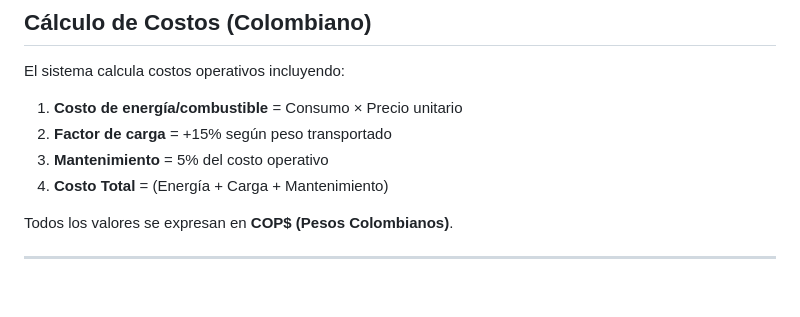
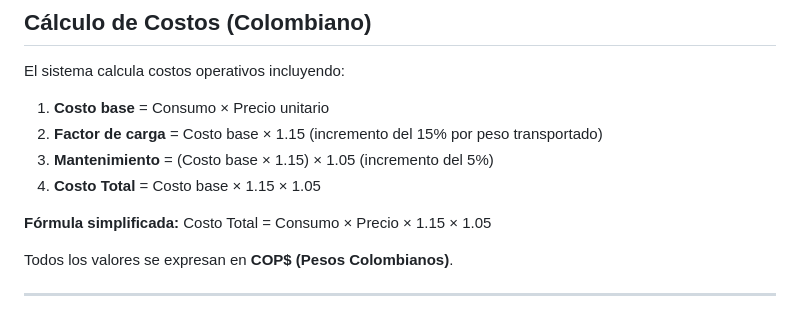
Before and after one commit to LuisNunez3182/Parcial-2---D.-WEB, a Markdown page: README.md, the part around the change. Rendered like a GitHub page; blank space fills up the shorter version.

Commit message:
otra correcion de readme

```diff
--- a/README.md
+++ b/README.md
@@ -221,10 +221,12 @@ $_SESSION['usuarios'] = [
 
 El sistema calcula costos operativos incluyendo:
 
-1. **Costo de energía/combustible** = Consumo × Precio unitario
-2. **Factor de carga** = +15% según peso transportado
-3. **Mantenimiento** = 5% del costo operativo
-5. **Costo Total** = (Energía + Carga + Mantenimiento)
+1. **Costo base** = Consumo × Precio unitario
+2. **Factor de carga** = Costo base × 1.15 (incremento del 15% por peso transportado)
+3. **Mantenimiento** = (Costo base × 1.15) × 1.05 (incremento del 5%)
+4. **Costo Total** = Costo base × 1.15 × 1.05
+
+**Fórmula simplificada:** Costo Total = Consumo × Precio × 1.15 × 1.05
 
 Todos los valores se expresan en **COP$ (Pesos Colombianos)**.
 
```
